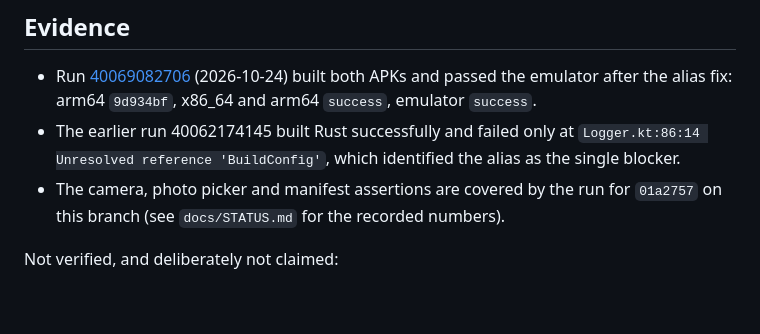
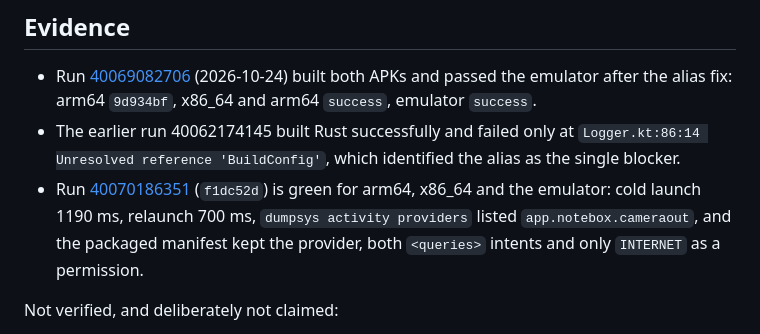
Before and after one commit to Protegee1505/notebox, a Markdown page: docs/adr/0023-android-runtime-bridge.md, the part around the change. Rendered like a GitHub page; blank space fills up the shorter version.

```diff
--- a/docs/adr/0023-android-runtime-bridge.md
+++ b/docs/adr/0023-android-runtime-bridge.md
@@ -80,8 +80,11 @@ crates? What can CI verify without a phone?
 - The earlier run 40062174145 built Rust successfully and failed only at
   `Logger.kt:86:14 Unresolved reference 'BuildConfig'`, which identified the
   alias as the single blocker.
-- The camera, photo picker and manifest assertions are covered by the run for
-  `01a2757` on this branch (see `docs/STATUS.md` for the recorded numbers).
+- Run [40070186351](https://github.com/Protegee1505/notebox/actions/runs/40070186351)
+  (`f1dc52d`) is green for arm64, x86_64 and the emulator: cold launch 1190 ms,
+  relaunch 700 ms, `dumpsys activity providers` listed
+  `app.notebox.cameraout`, and the packaged manifest kept the provider, both
+  `<queries>` intents and only `INTERNET` as a permission.
 
 Not verified, and deliberately not claimed:
 
```
Also changed, not shown: docs/STATUS.md (+44 -15 lines).
